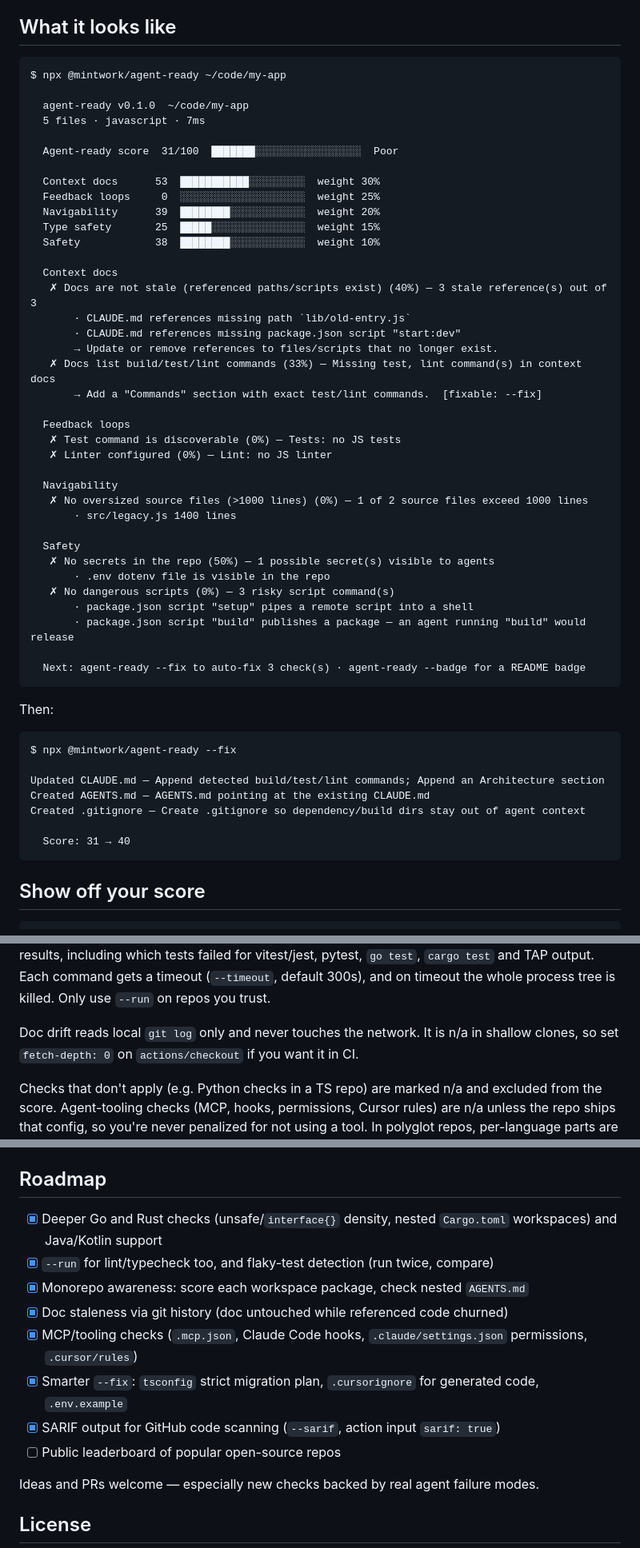
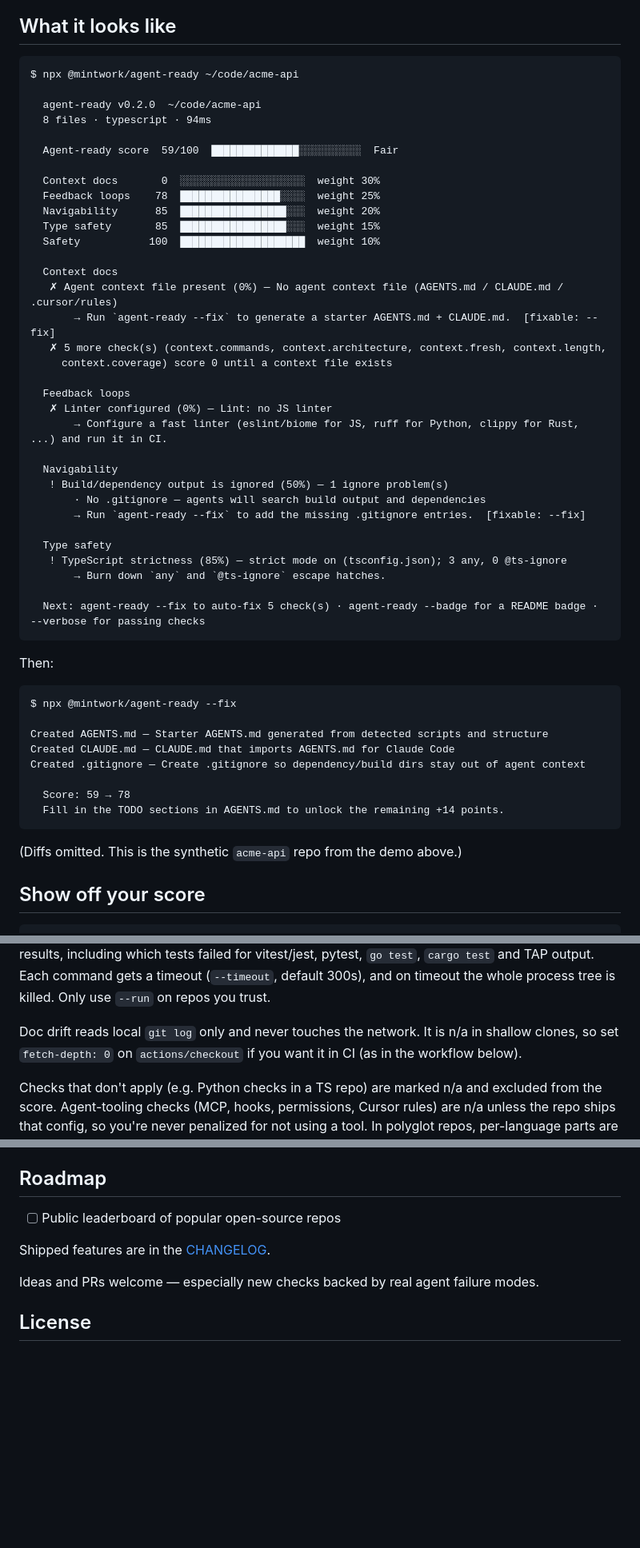
Before and after one commit to actions-marketplace-validations/mintwork_agent-ready, a Markdown page: README.md, 3 parts joined by grey strips. Shown at 80% size. Rendered like a GitHub page; blank space fills up the shorter version.

````diff
--- a/README.md
+++ b/README.md
@@ -28,43 +28,39 @@ breakdown, and a punch list of fixes — many of which it can apply for you.
 ## What it looks like
 
 ```text
-$ npx @mintwork/agent-ready ~/code/my-app
+$ npx @mintwork/agent-ready ~/code/acme-api
 
-  agent-ready v0.1.0  ~/code/my-app
-  5 files · javascript · 7ms
+  agent-ready v0.2.0  ~/code/acme-api
+  8 files · typescript · 94ms
 
-  Agent-ready score  31/100  ███████░░░░░░░░░░░░░░░░░  Poor
+  Agent-ready score  59/100  ██████████████░░░░░░░░░░  Fair
 
-  Context docs      53  ███████████░░░░░░░░░  weight 30%
-  Feedback loops     0  ░░░░░░░░░░░░░░░░░░░░  weight 25%
-  Navigability      39  ████████░░░░░░░░░░░░  weight 20%
-  Type safety       25  █████░░░░░░░░░░░░░░░  weight 15%
-  Safety            38  ████████░░░░░░░░░░░░  weight 10%
+  Context docs       0  ░░░░░░░░░░░░░░░░░░░░  weight 30%
+  Feedback loops    78  ████████████████░░░░  weight 25%
+  Navigability      85  █████████████████░░░  weight 20%
+  Type safety       85  █████████████████░░░  weight 15%
+  Safety           100  ████████████████████  weight 10%
 
   Context docs
-   ✗ Docs are not stale (referenced paths/scripts exist) (40%) — 3 stale reference(s) out of 3
-       · CLAUDE.md references missing path `lib/old-entry.js`
-       · CLAUDE.md references missing package.json script "start:dev"
-       → Update or remove references to files/scripts that no longer exist.
-   ✗ Docs list build/test/lint commands (33%) — Missing test, lint command(s) in context docs
-       → Add a "Commands" section with exact test/lint commands.  [fixable: --fix]
+   ✗ Agent context file present (0%) — No agent context file (AGENTS.md / CLAUDE.md / .cursor/rules)
+       → Run `agent-ready --fix` to generate a starter AGENTS.md + CLAUDE.md.  [fixable: --fix]
+   ✗ 5 more check(s) (context.commands, context.architecture, context.fresh, context.length,
+     context.coverage) score 0 until a context file exists
 
   Feedback loops
-   ✗ Test command is discoverable (0%) — Tests: no JS tests
    ✗ Linter configured (0%) — Lint: no JS linter
+       → Configure a fast linter (eslint/biome for JS, ruff for Python, clippy for Rust, ...) and run it in CI.
 
   Navigability
-   ✗ No oversized source files (>1000 lines) (0%) — 1 of 2 source files exceed 1000 lines
-       · src/legacy.js 1400 lines
+   ! Build/dependency output is ignored (50%) — 1 ignore problem(s)
+       · No .gitignore — agents will search build output and dependencies
+       → Run `agent-ready --fix` to add the missing .gitignore entries.  [fixable: --fix]
 
-  Safety
-   ✗ No secrets in the repo (50%) — 1 possible secret(s) visible to agents
-       · .env dotenv file is visible in the repo
-   ✗ No dangerous scripts (0%) — 3 risky script command(s)
-       · package.json script "setup" pipes a remote script into a shell
-       · package.json script "build" publishes a package — an agent running "build" would release
+  Type safety
+   ! TypeScript strictness (85%) — strict mode on (tsconfig.json); 3 any, 0 @ts-ignore
+       → Burn down `any` and `@ts-ignore` escape hatches.
 
-  Next: agent-ready --fix to auto-fix 3 check(s) · agent-ready --badge for a README badge
+  Next: agent-ready --fix to auto-fix 5 check(s) · agent-ready --badge for a README badge · --verbose for passing checks
 ```
 
 Then:
@@ -72,12 +68,15 @@ Then:
 ```text
 $ npx @mintwork/agent-ready --fix
 
-Updated CLAUDE.md — Append detected build/test/lint commands; Append an Architecture section
-Created AGENTS.md — AGENTS.md pointing at the existing CLAUDE.md
+Created AGENTS.md — Starter AGENTS.md generated from detected scripts and structure
+Created CLAUDE.md — CLAUDE.md that imports AGENTS.md for Claude Code
 Created .gitignore — Create .gitignore so dependency/build dirs stay out of agent context
 
-  Score: 31 → 40
+  Score: 59 → 78
+  Fill in the TODO sections in AGENTS.md to unlock the remaining +14 points.
 ```
+
+(Diffs omitted. This is the synthetic `acme-api` repo from the demo above.)
 
 ## Show off your score
 
@@ -157,7 +201,7 @@ timeout (`--timeout`, default 300s), and on timeout the whole process tree is ki
 `--run` on repos you trust.
 
 Doc drift reads local `git log` only and never touches the network. It is n/a in shallow clones,
-so set `fetch-depth: 0` on `actions/checkout` if you want it in CI.
+so set `fetch-depth: 0` on `actions/checkout` if you want it in CI (as in the workflow below).
 
 Checks that don't apply (e.g. Python checks in a TS repo) are marked n/a and excluded from the score.
 Agent-tooling checks (MCP, hooks, permissions, Cursor rules) are n/a unless the repo ships that
@@ -280,14 +333,9 @@ whatever `npm run build` does.
 
 ## Roadmap
 
-- [x] Deeper Go and Rust checks (unsafe/`interface{}` density, nested `Cargo.toml` workspaces) and Java/Kotlin support
-- [x] `--run` for lint/typecheck too, and flaky-test detection (run twice, compare)
-- [x] Monorepo awareness: score each workspace package, check nested `AGENTS.md`
-- [x] Doc staleness via git history (doc untouched while referenced code churned)
-- [x] MCP/tooling checks (`.mcp.json`, Claude Code hooks, `.claude/settings.json` permissions, `.cursor/rules`)
-- [x] Smarter `--fix`: `tsconfig` strict migration plan, `.cursorignore` for generated code, `.env.example`
-- [x] SARIF output for GitHub code scanning (`--sarif`, action input `sarif: true`)
 - [ ] Public leaderboard of popular open-source repos
+
+Shipped features are in the [CHANGELOG](CHANGELOG.md).
 
 Ideas and PRs welcome — especially new checks backed by real agent failure modes.
 
````
Also changed, not shown: other parts of README.md (+93 -39 lines), CHANGELOG.md (+5 -1 lines), docs/release-notes-v0.2.0.md (added, +96 -0 lines), docs/demo.gif, docs/demo.png, 2 other files.
